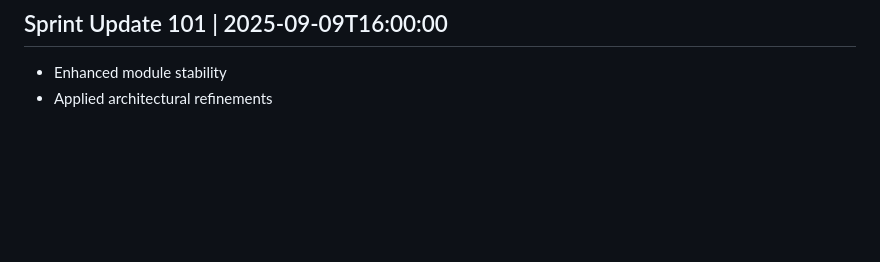
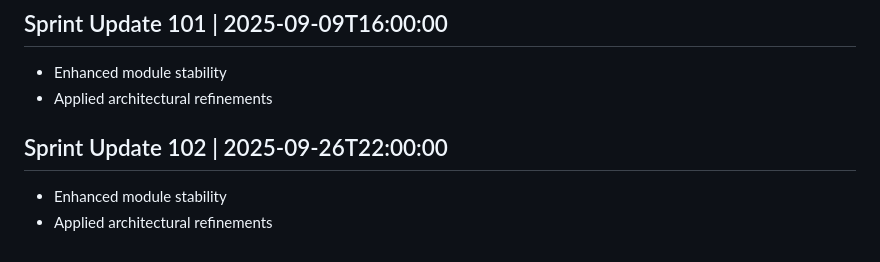
Before and after one commit to AshrafMorningstar/Learning, a Markdown page: PROJECT_HISTORY.md, the part around the change. GitHub-like rendering; blank space fills up the shorter version.

```diff
--- a/PROJECT_HISTORY.md
+++ b/PROJECT_HISTORY.md
@@ -405,3 +405,7 @@
 ## Sprint Update 101 | 2025-09-09T16:00:00
 - Enhanced module stability
 - Applied architectural refinements
+
+## Sprint Update 102 | 2025-09-26T22:00:00
+- Enhanced module stability
+- Applied architectural refinements
```
